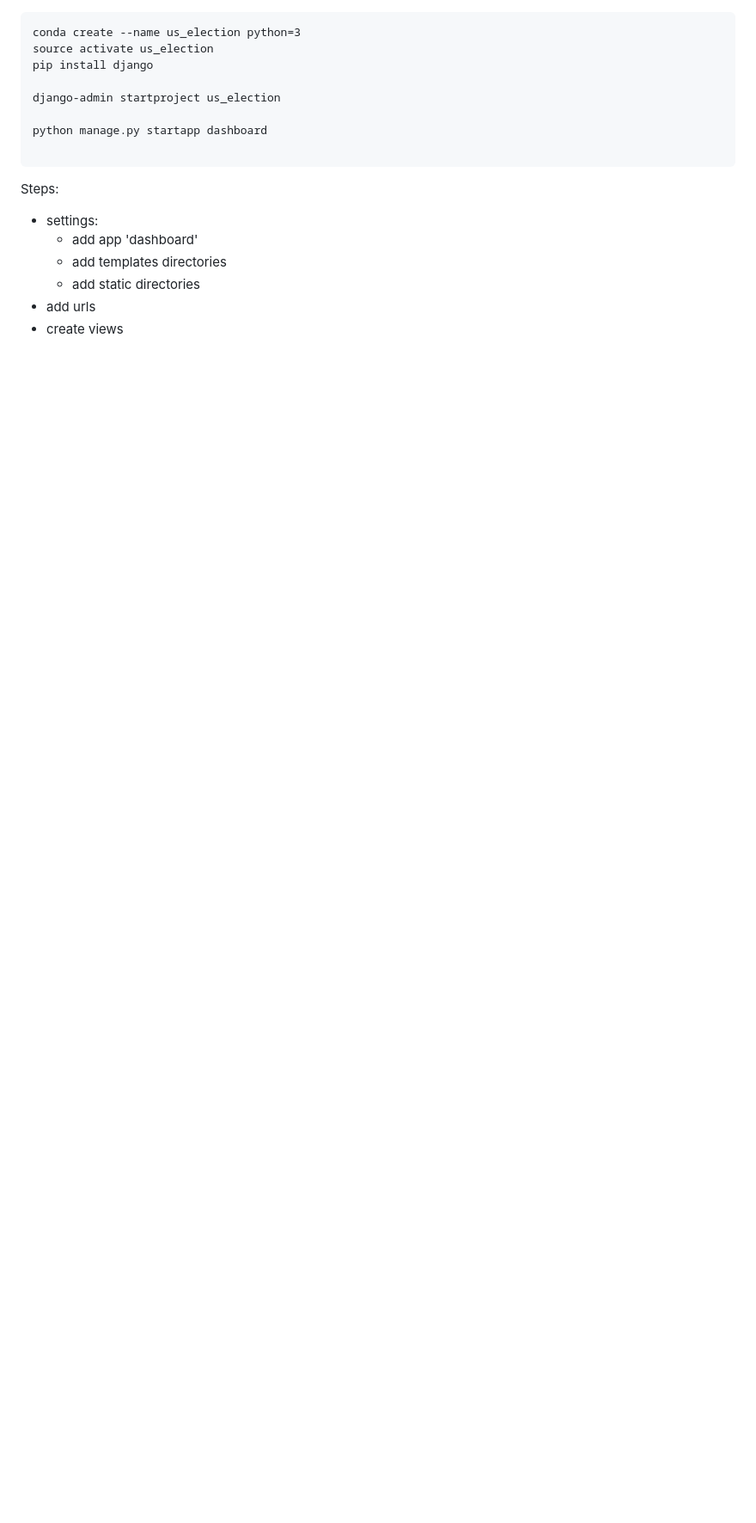
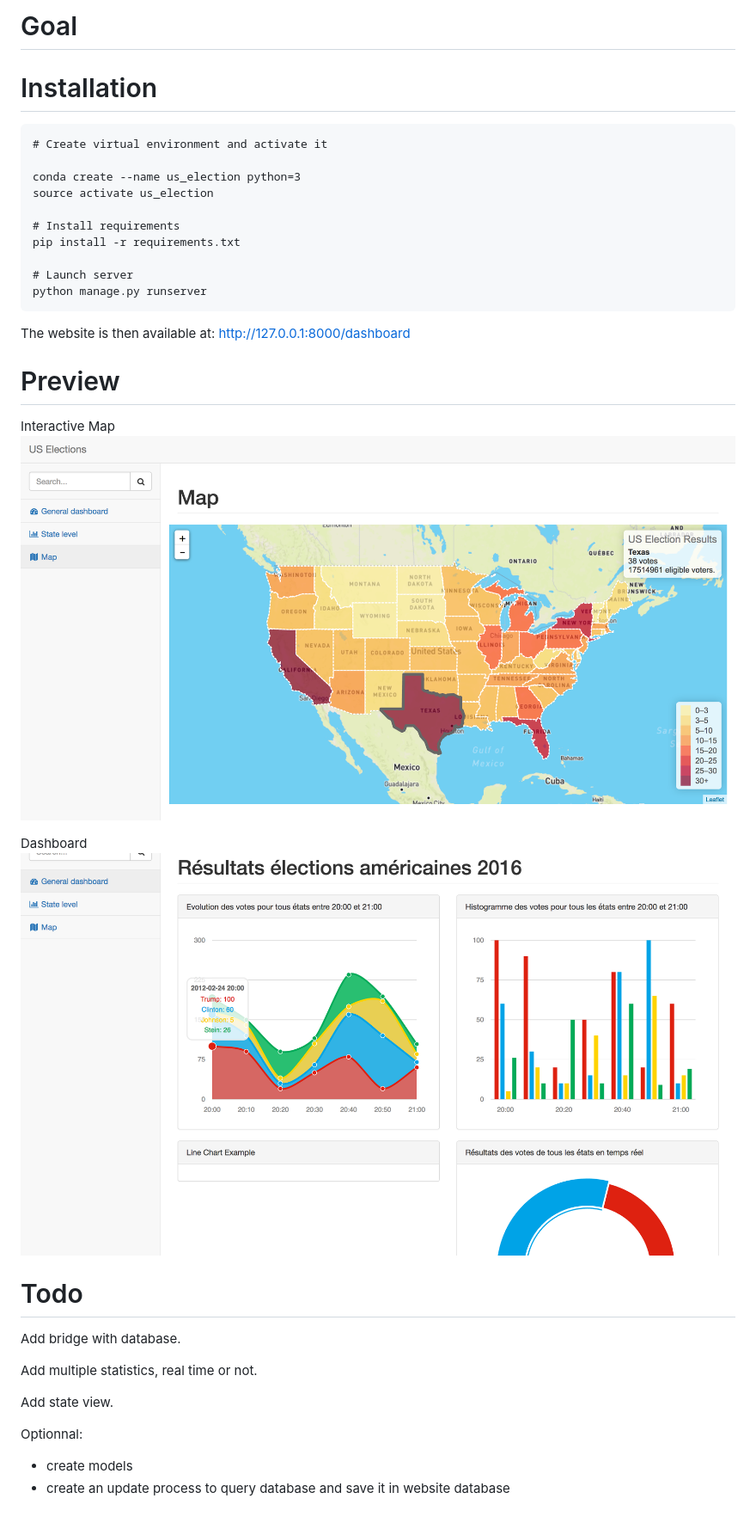
Before and after one commit to BenseddikM/us_election, a Markdown page: readme.md, the part around the change. Shown: that part at 86% size. Rendered like a GitHub page; pictures changed too: pictures/dashboard.png (added), pictures/map.png (added); blank space fills up the shorter version.

Commit message:
Working prototype, interactive map with static info

````diff
--- a/readme.md
+++ b/readme.md
@@ -1,19 +1,34 @@
+# Goal
+
+# Installation
 ```
+# Create virtual environment and activate it
+
 conda create --name us_election python=3
 source activate us_election
-pip install django
 
-django-admin startproject us_election
+# Install requirements
+pip install -r requirements.txt
 
-python manage.py startapp dashboard
+# Launch server
+python manage.py runserver
+```
+The website is then available at: http://127.0.0.1:8000/dashboard
 
-```
+# Preview
+Interactive Map
+![Map](pictures/map.png)
 
-Steps:
+Dashboard
+![Dashboard](pictures/dashboard.png)
 
-- settings:
-    - add app 'dashboard'
-    - add templates directories
-    - add static directories
-- add urls
-- create views
+# Todo
+Add bridge with database.
+
+Add multiple statistics, real time or not.
+
+Add state view.
+
+Optionnal:
+- create models
+- create an update process to query database and save it in website database
````
Also changed, not shown: 10 other files.
